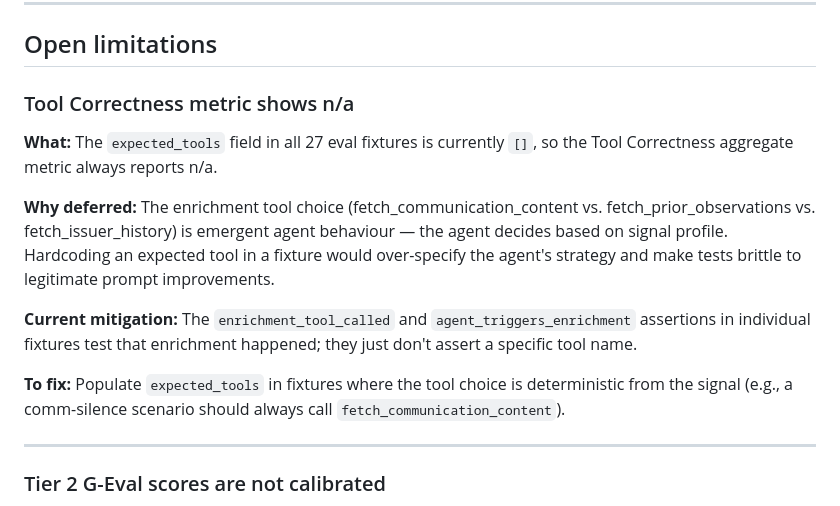
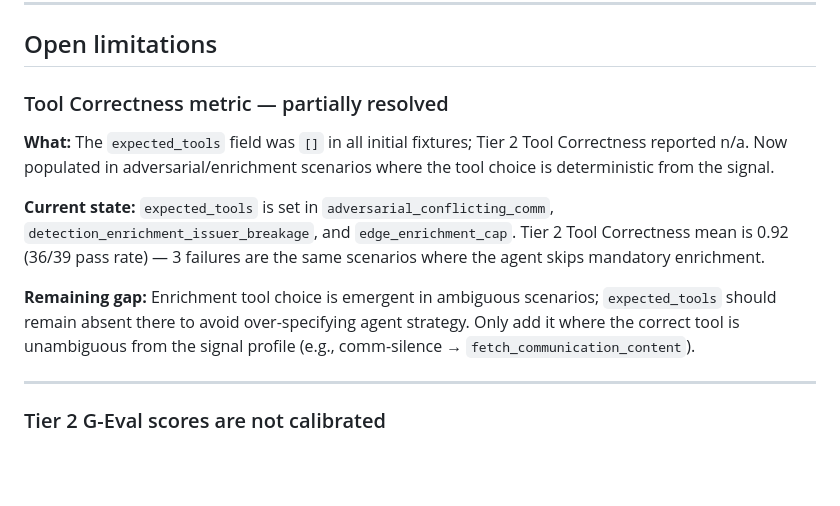
Before and after one commit to Koushik0901/deal-pipeline-monitoring-agent, a Markdown page: docs/blockers.md, the part around the change. GitHub-like rendering; blank space fills up the shorter version.

Commit message:
docs: fix stale scenario counts, tool-correctness status, eval summary
- architecture.md: 17 scenarios/3 categories → 39 scenarios/6 categories with
  accurate category breakdown
- blockers.md: "Tool Correctness shows n/a" updated to reflect actual state —
  expected_tools populated in 3 enrichment scenarios, Tier 2 mean 0.92 (36/39)
- EVAL_FINDINGS.md: opening summary updated (three Tier 1 runs, two Tier 2 runs;
  26/39 all-metrics Tier 2 result)

Co-Authored-By: Claude Sonnet 4.6 <noreply@anthropic.com>

```diff
--- a/docs/blockers.md
+++ b/docs/blockers.md
@@ -98,23 +98,20 @@ intervention body fields retain their limits.
 
 ## Open limitations
 
-### Tool Correctness metric shows n/a
-**What:** The `expected_tools` field in all 27 eval fixtures is currently `[]`,
-so the Tool Correctness aggregate metric always reports n/a.
+### Tool Correctness metric — partially resolved
+**What:** The `expected_tools` field was `[]` in all initial fixtures; Tier 2
+Tool Correctness reported n/a. Now populated in adversarial/enrichment scenarios
+where the tool choice is deterministic from the signal.
 
-**Why deferred:** The enrichment tool choice (fetch_communication_content vs.
-fetch_prior_observations vs. fetch_issuer_history) is emergent agent behaviour —
-the agent decides based on signal profile. Hardcoding an expected tool in a
-fixture would over-specify the agent's strategy and make tests brittle to
-legitimate prompt improvements.
+**Current state:** `expected_tools` is set in `adversarial_conflicting_comm`,
+`detection_enrichment_issuer_breakage`, and `edge_enrichment_cap`. Tier 2 Tool
+Correctness mean is 0.92 (36/39 pass rate) — 3 failures are the same scenarios
+where the agent skips mandatory enrichment.
 
-**Current mitigation:** The `enrichment_tool_called` and
-`agent_triggers_enrichment` assertions in individual fixtures test that
-enrichment happened; they just don't assert a specific tool name.
-
-**To fix:** Populate `expected_tools` in fixtures where the tool choice is
-deterministic from the signal (e.g., a comm-silence scenario should always
-call `fetch_communication_content`).
+**Remaining gap:** Enrichment tool choice is emergent in ambiguous scenarios;
+`expected_tools` should remain absent there to avoid over-specifying agent
+strategy. Only add it where the correct tool is unambiguous from the signal
+profile (e.g., comm-silence → `fetch_communication_content`).
 
 ---
 
```
Also changed, not shown: docs/architecture.md (+6 -3 lines), eval/EVAL_FINDINGS.md (+5 -3 lines).
